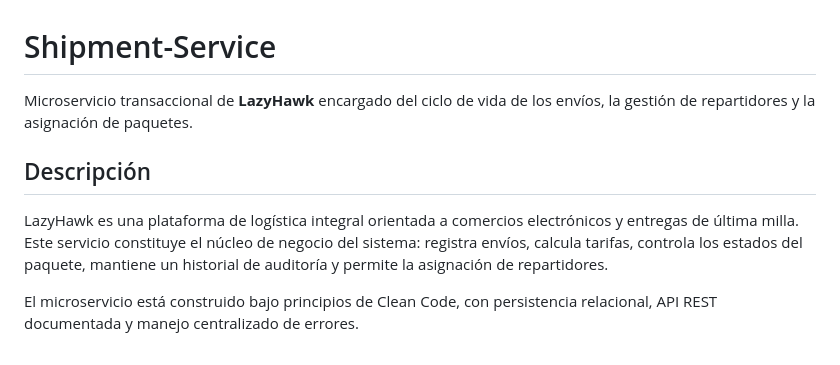
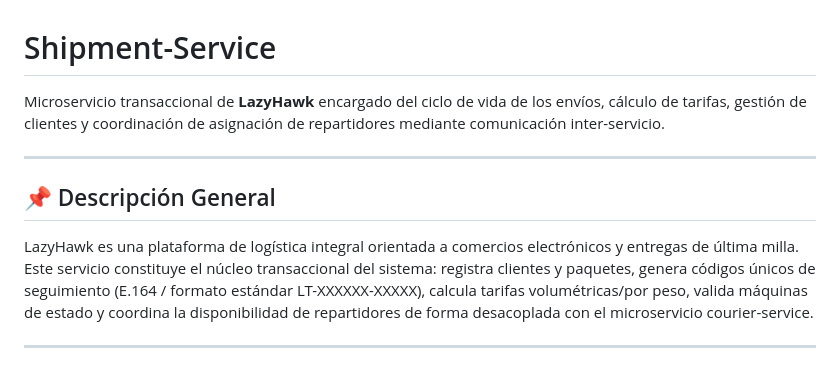
Before and after one commit to logitrack-lazyhawk/shipment-service, a Markdown page: README.md, the part around one of its changes. Rendered like a GitHub page.

```diff
--- a/README.md
+++ b/README.md
@@ -1,11 +1,13 @@
 # Shipment-Service
 
-Microservicio transaccional de **LazyHawk** encargado del ciclo de vida de los envíos, la gestión de repartidores y la asignación de paquetes.
+Microservicio transaccional de **LazyHawk** encargado del ciclo de vida de los envíos, cálculo de tarifas, gestión de clientes y coordinación de asignación de repartidores mediante comunicación inter-servicio.
 
-## Descripción
+---
+
+## 📌 Descripción General
 
 LazyHawk es una plataforma de logística integral orientada a comercios electrónicos y entregas de última milla.
-Este servicio constituye el núcleo de negocio del sistema: registra envíos, calcula tarifas, controla los estados del paquete, mantiene un historial de auditoría y permite la asignación de repartidores.
+Este servicio constituye el núcleo transaccional del sistema: registra clientes y paquetes, genera códigos únicos de seguimiento (E.164 / formato estándar LT-XXXXXX-XXXXX), calcula tarifas volumétricas/por peso, valida máquinas de estado y coordina la disponibilidad de repartidores de forma desacoplada con el microservicio courier-service.
 
-El microservicio está construido bajo principios de Clean Code, con persistencia relacional, API REST documentada y manejo centralizado de errores.
+---
 
```
Also changed, not shown: other parts of README.md (+81 -126 lines), docs/img/uml_shipment_service.png (added), 8 other files.
